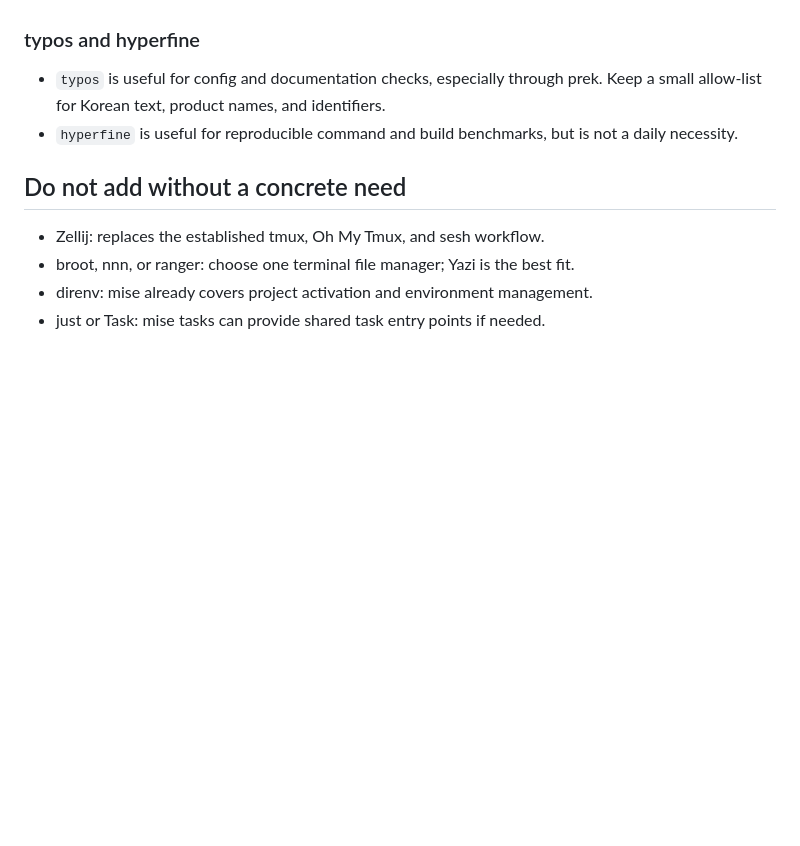
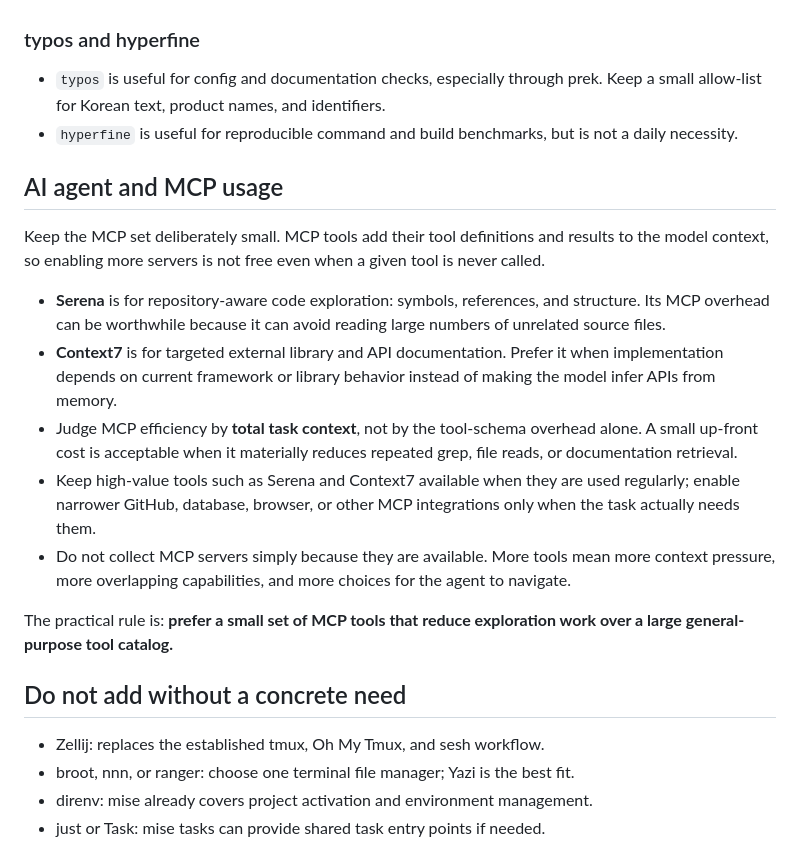
Before and after one commit to clang-engineer/dotfiles, a Markdown page: RECOMMENDATIONS.md, the part around the change. Rendered like a GitHub page; blank space fills up the shorter version.

Commit message:
docs: add MCP token-efficiency guidance

```diff
--- a/RECOMMENDATIONS.md
+++ b/RECOMMENDATIONS.md
@@ -163,6 +163,31 @@ terminal UI similar to lazygit.
 - `hyperfine` is useful for reproducible command and build benchmarks, but is not
   a daily necessity.
 
+## AI agent and MCP usage
+
+Keep the MCP set deliberately small. MCP tools add their tool definitions and
+results to the model context, so enabling more servers is not free even when a
+given tool is never called.
+
+- **Serena** is for repository-aware code exploration: symbols, references, and
+  structure. Its MCP overhead can be worthwhile because it can avoid reading
+  large numbers of unrelated source files.
+- **Context7** is for targeted external library and API documentation. Prefer it
+  when implementation depends on current framework or library behavior instead
+  of making the model infer APIs from memory.
+- Judge MCP efficiency by **total task context**, not by the tool-schema overhead
+  alone. A small up-front cost is acceptable when it materially reduces repeated
+  grep, file reads, or documentation retrieval.
+- Keep high-value tools such as Serena and Context7 available when they are used
+  regularly; enable narrower GitHub, database, browser, or other MCP integrations
+  only when the task actually needs them.
+- Do not collect MCP servers simply because they are available. More tools mean
+  more context pressure, more overlapping capabilities, and more choices for the
+  agent to navigate.
+
+The practical rule is: **prefer a small set of MCP tools that reduce exploration
+work over a large general-purpose tool catalog.**
+
 ## Do not add without a concrete need
 
 - Zellij: replaces the established tmux, Oh My Tmux, and sesh workflow.
```
